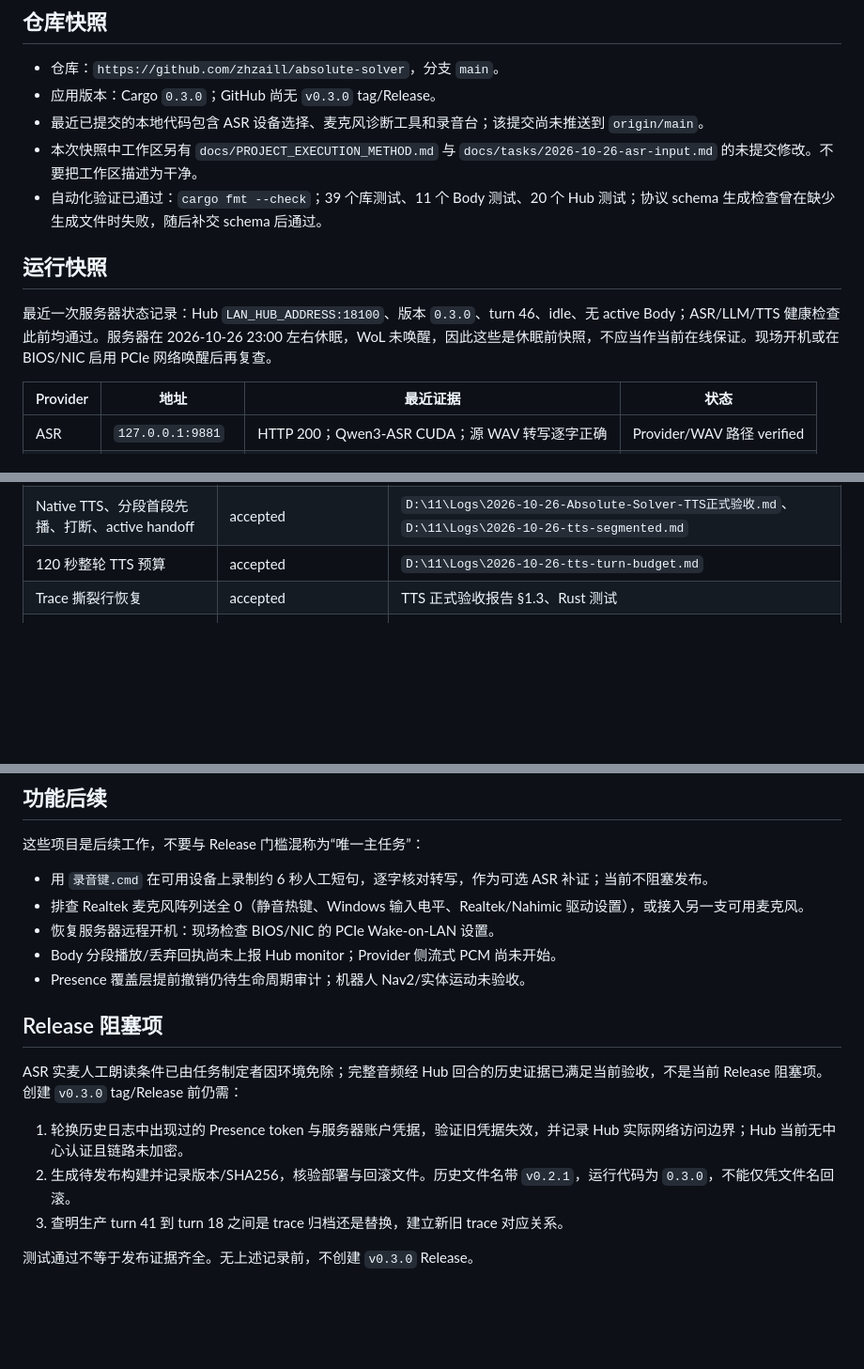
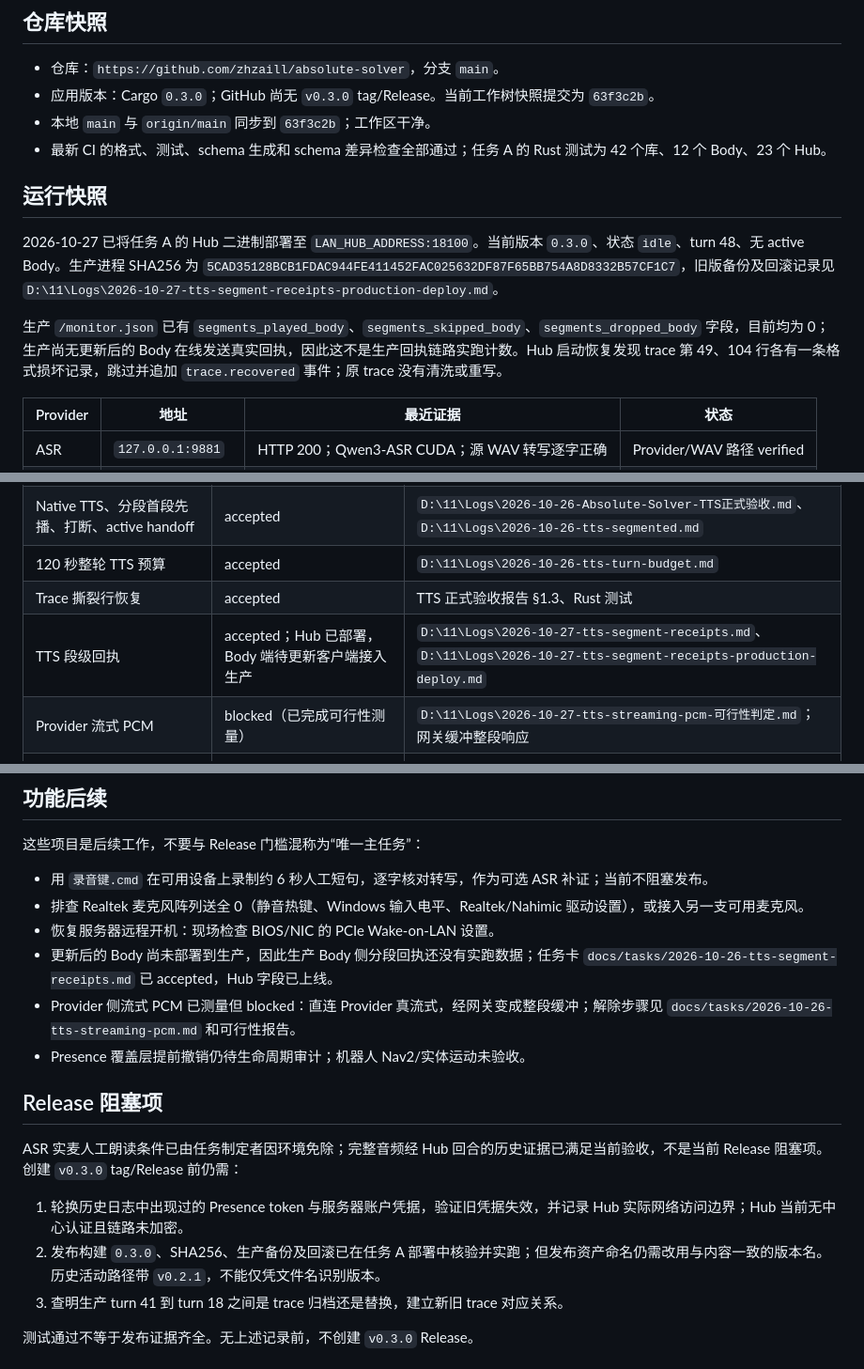
Before and after one commit to zhzaill/absolute-solver, a Markdown page: docs/ABSOLUTE_SOLVER_CURRENT_STATE.md, 3 parts joined by grey strips. Shown at 94% size. Drawn GitHub-style; blank space fills up the shorter version.

Commit message:
docs: sync TTS receipts and streaming status

```diff
--- a/docs/ABSOLUTE_SOLVER_CURRENT_STATE.md
+++ b/docs/ABSOLUTE_SOLVER_CURRENT_STATE.md
@@ -16,14 +16,15 @@ Absolute Solver 是跨主机实时协作系统：Hub 编排回合、Body 路由
 ## 仓库快照
 
 - 仓库：`https://github.com/zhzaill/absolute-solver`，分支 `main`。
-- 应用版本：Cargo `0.3.0`；GitHub 尚无 `v0.3.0` tag/Release。
-- 最近已提交的本地代码包含 ASR 设备选择、麦克风诊断工具和录音台；该提交尚未推送到 `origin/main`。
-- 本次快照中工作区另有 `docs/PROJECT_EXECUTION_METHOD.md` 与 `docs/tasks/2026-10-26-asr-input.md` 的未提交修改。不要把工作区描述为干净。
-- 自动化验证已通过：`cargo fmt --check`；39 个库测试、11 个 Body 测试、20 个 Hub 测试；协议 schema 生成检查曾在缺少生成文件时失败，随后补交 schema 后通过。
+- 应用版本：Cargo `0.3.0`；GitHub 尚无 `v0.3.0` tag/Release。当前工作树快照提交为 `63f3c2b`。
+- 本地 `main` 与 `origin/main` 同步到 `63f3c2b`；工作区干净。
+- 最新 CI 的格式、测试、schema 生成和 schema 差异检查全部通过；任务 A 的 Rust 测试为 42 个库、12 个 Body、23 个 Hub。
 
 ## 运行快照
 
-最近一次服务器状态记录：Hub `LAN_HUB_ADDRESS:18100`、版本 `0.3.0`、turn 46、idle、无 active Body；ASR/LLM/TTS 健康检查此前均通过。服务器在 2026-10-26 23:00 左右休眠，WoL 未唤醒，因此这些是休眠前快照，不应当作当前在线保证。现场开机或在 BIOS/NIC 启用 PCIe 网络唤醒后再复查。
+2026-10-27 已将任务 A 的 Hub 二进制部署至 `LAN_HUB_ADDRESS:18100`。当前版本 `0.3.0`、状态 `idle`、turn 48、无 active Body。生产进程 SHA256 为 `5CAD35128BCB1FDAC944FE411452FAC025632DF87F65BB754A8D8332B57CF1C7`，旧版备份及回滚记录见 `D:\11\Logs\2026-10-27-tts-segment-receipts-production-deploy.md`。
+
+生产 `/monitor.json` 已有 `segments_played_body`、`segments_skipped_body`、`segments_dropped_body` 字段，目前均为 0；生产尚无更新后的 Body 在线发送真实回执，因此这不是生产回执链路实跑计数。Hub 启动恢复发现 trace 第 49、104 行各有一条格式损坏记录，跳过并追加 `trace.recovered` 事件；原 trace 没有清洗或重写。
 
 | Provider | 地址 | 最近证据 | 状态 |
 |---|---|---|---|
@@ -39,6 +40,8 @@ Absolute Solver 是跨主机实时协作系统：Hub 编排回合、Body 路由
 | Native TTS、分段首段先播、打断、active handoff | accepted | `D:\11\Logs\2026-10-26-Absolute-Solver-TTS正式验收.md`、`D:\11\Logs\2026-10-26-tts-segmented.md` |
 | 120 秒整轮 TTS 预算 | accepted | `D:\11\Logs\2026-10-26-tts-turn-budget.md` |
 | Trace 撕裂行恢复 | accepted | TTS 正式验收报告 §1.3、Rust 测试 |
+| TTS 段级回执 | accepted；Hub 已部署，Body 端待更新客户端接入生产 | `D:\11\Logs\2026-10-27-tts-segment-receipts.md`、`D:\11\Logs\2026-10-27-tts-segment-receipts-production-deploy.md` |
+| Provider 流式 PCM | blocked（已完成可行性测量） | `D:\11\Logs\2026-10-27-tts-streaming-pcm-可行性判定.md`；网关缓冲整段响应 |
 | ASR Provider 与 WAV 回放 | verified | `D:\11\Logs\2026-10-26-asr-input-turn.md` |
 | ASR 实麦通路 | accepted（任务制定者环境豁免，2026-10-26） | 完整音频经 Hub 回合、源 WAV 直连 Provider；`D:\11\Logs\2026-10-26-asr-input-turn.md`、`D:\11\Logs\2026-10-26-ASR实麦诊断与录音台.md` |
 
@@ -51,7 +54,8 @@ ASR 诊断结论：此前两次 Hub 实麦回合仅转写为“嗯”。本地
 - 用 `录音键.cmd` 在可用设备上录制约 6 秒人工短句，逐字核对转写，作为可选 ASR 补证；当前不阻塞发布。
 - 排查 Realtek 麦克风阵列送全 0（静音热键、Windows 输入电平、Realtek/Nahimic 驱动设置），或接入另一支可用麦克风。
 - 恢复服务器远程开机：现场检查 BIOS/NIC 的 PCIe Wake-on-LAN 设置。
-- Body 分段播放/丢弃回执尚未上报 Hub monitor；Provider 侧流式 PCM 尚未开始。
+- 更新后的 Body 尚未部署到生产，因此生产 Body 侧分段回执还没有实跑数据；任务卡 `docs/tasks/2026-10-26-tts-segment-receipts.md` 已 accepted，Hub 字段已上线。
+- Provider 侧流式 PCM 已测量但 blocked：直连 Provider 真流式，经网关变成整段缓冲；解除步骤见 `docs/tasks/2026-10-26-tts-streaming-pcm.md` 和可行性报告。
 - Presence 覆盖层提前撤销仍待生命周期审计；机器人 Nav2/实体运动未验收。
 
 ## Release 阻塞项
@@ -59,7 +63,7 @@ ASR 诊断结论：此前两次 Hub 实麦回合仅转写为“嗯”。本地
 ASR 实麦人工朗读条件已由任务制定者因环境免除；完整音频经 Hub 回合的历史证据已满足当前验收，不是当前 Release 阻塞项。创建 `v0.3.0` tag/Release 前仍需：
 
 1. 轮换历史日志中出现过的 Presence token 与服务器账户凭据，验证旧凭据失效，并记录 Hub 实际网络访问边界；Hub 当前无中心认证且链路未加密。
-2. 生成待发布构建并记录版本/SHA256，核验部署与回滚文件。历史文件名带 `v0.2.1`，运行代码为 `0.3.0`，不能仅凭文件名回滚。
+2. 发布构建 `0.3.0`、SHA256、生产备份及回滚已在任务 A 部署中核验并实跑；但发布资产命名仍需改用与内容一致的版本名。历史活动路径带 `v0.2.1`，不能仅凭文件名识别版本。
 3. 查明生产 turn 41 到 turn 18 之间是 trace 归档还是替换，建立新旧 trace 对应关系。
 
 测试通过不等于发布证据齐全。无上述记录前，不创建 `v0.3.0` Release。
```
Also changed, not shown: other parts of docs/ABSOLUTE_SOLVER_CURRENT_STATE.md (+1 -1 lines), docs/REQUIREMENTS_INDEX.md (+1 -1 lines), docs/TTS_REQUIREMENTS.md (+3 -3 lines).
